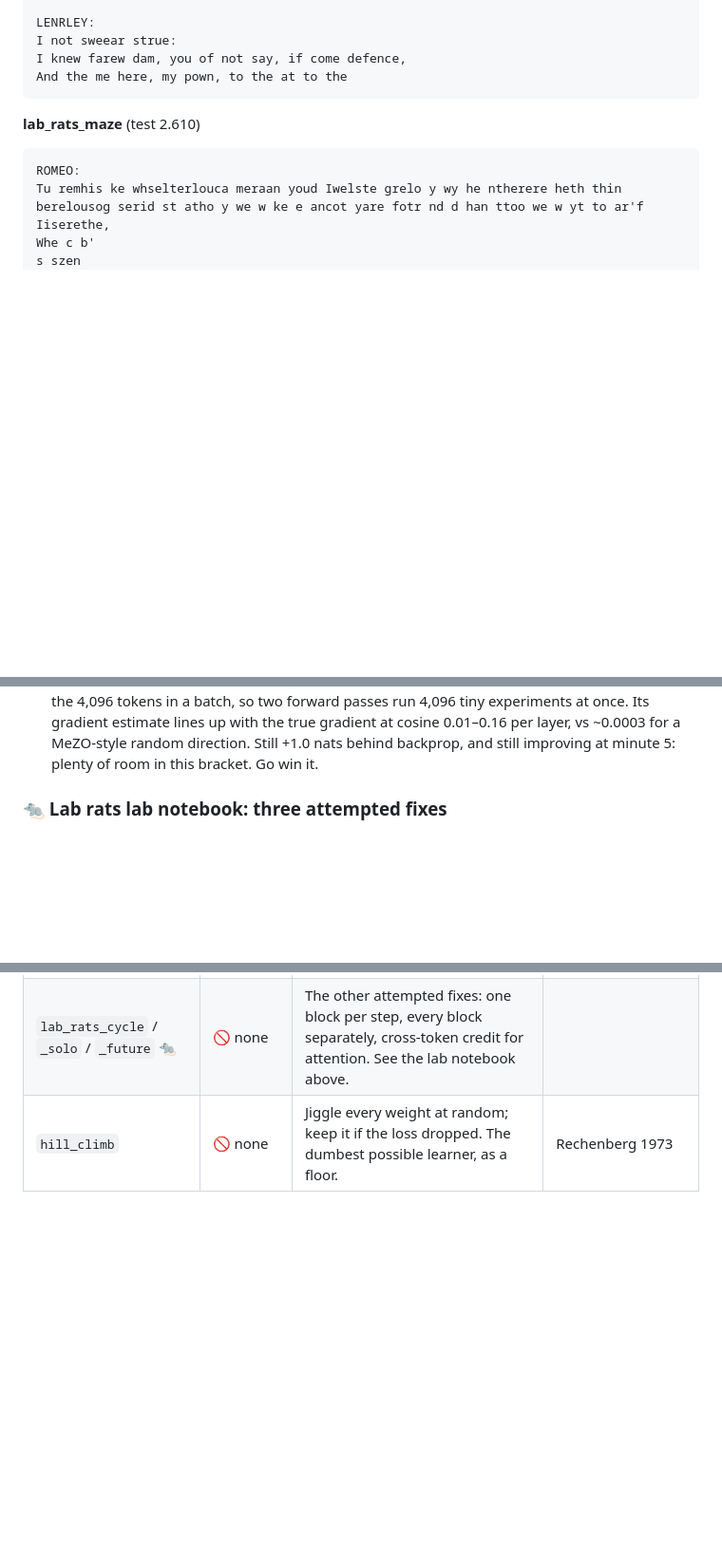
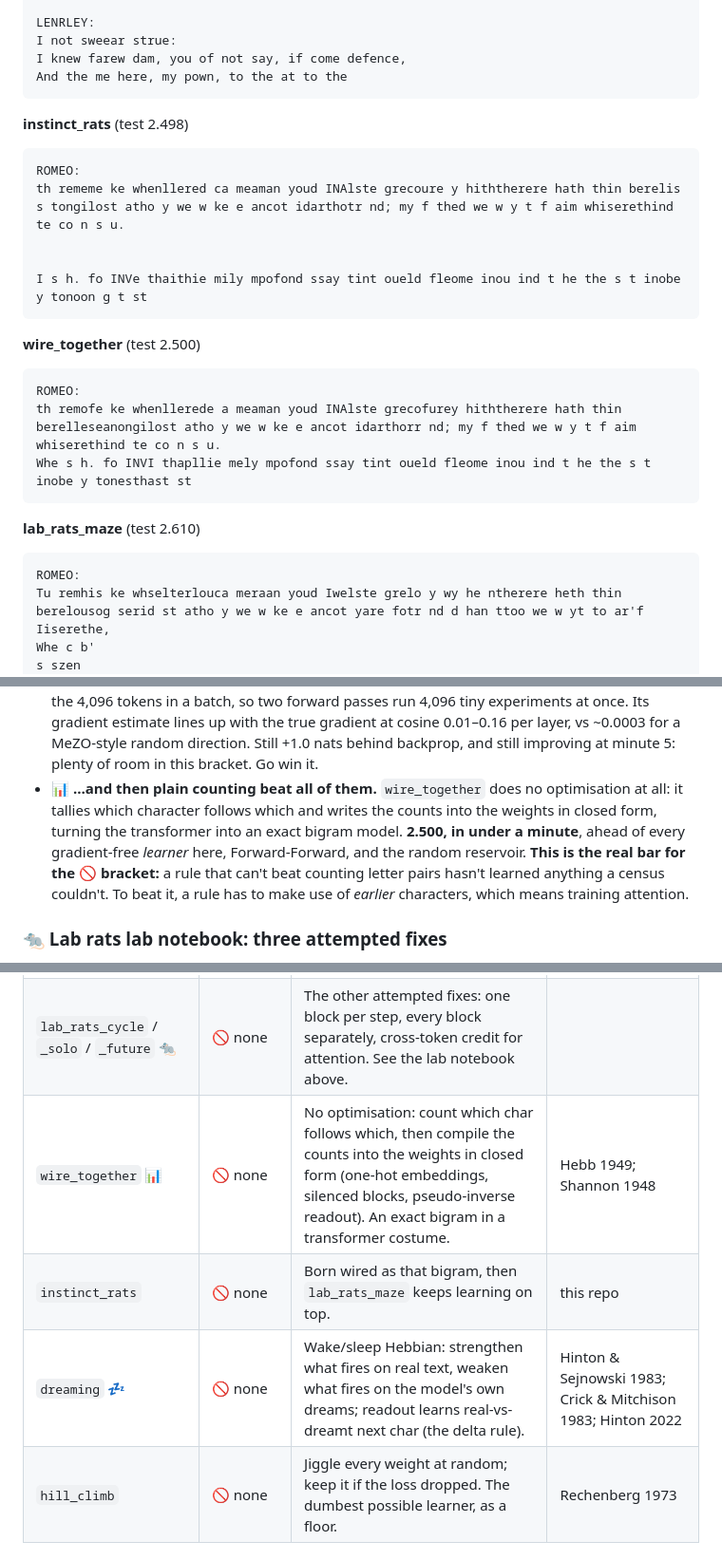
Before and after one commit to ilaishraga1/beyond-backprop, a Markdown page: README.md, 3 parts joined by grey strips. Shown at 95% size. Rendered like a GitHub page; folded sections open; blank space fills up the shorter version.

````diff
--- a/README.md
+++ b/README.md
@@ -105,6 +108,24 @@ LENRLEY:
 I not sweear strue:
 I knew farew dam, you of not say, if come defence,
 And the me here, my pown, to the at to the
+```
+
+**instinct_rats** (test 2.498)
+
+```
+ROMEO:
+th rememe ke whenllered ca meaman youd INAlste grecoure y hiththerere hath thin berelis s tongilost atho y we w ke e ancot idarthotr nd; my f thed we w y t f aim whiserethind te co n s u.
+
+
+I s h. fo INVe thaithie mily mpofond ssay tint oueld fleome inou ind t he the s t inobe y tonoon g t st
+```
+
+**wire_together** (test 2.500)
+
+```
+ROMEO:
+th remofe ke whenllerede a meaman youd INAlste grecofurey hiththerere hath thin berelleseanongilost atho y we w ke e ancot idarthorr nd; my f thed we w y t f aim whiserethind te co n s u.
+Whe s h. fo INVI thapllie mely mpofond ssay tint oueld fleome inou ind t he the s t inobe y tonesthast st
 ```
 
 **lab_rats_maze** (test 2.610)
@@ -267,6 +303,13 @@ e n..Se aIofeorf pe ne mily mooe n t say eiI codele fleomeeinor imkee s t dn se.
   Its gradient estimate lines up with the true gradient at cosine 0.01–0.16 per layer,
   vs ~0.0003 for a MeZO-style random direction. Still +1.0 nats behind backprop, and still
   improving at minute 5: plenty of room in this bracket. Go win it.
+- **📊 …and then plain counting beat all of them.** `wire_together` does no optimisation at all:
+  it tallies which character follows which and writes the counts into the weights in closed
+  form, turning the transformer into an exact bigram model. **2.500, in under a minute**,
+  ahead of every gradient-free *learner* here, Forward-Forward, and the random reservoir.
+  **This is the real bar for the 🚫 bracket:** a rule that can't beat counting letter
+  pairs hasn't learned anything a census couldn't. To beat it, a rule has to make use of
+  *earlier* characters, which means training attention.
 
 ### 🐀 Lab rats lab notebook: three attempted fixes
 
@@ -334,6 +399,9 @@ What the gradient probes showed along the way (cosine of the estimate with the t
 | `lab_rats` 🐀 | 🚫 none | **Every token is an experiment.** Jolt every neuron with fresh noise at every token, run ±noise forward passes, and credit each token's loss change to that token's jolt. Each layer then updates Hebbian-style (jolt-credit ⊗ its own input). No backward pass, no weight transport, only a per-token "dopamine" loss signal. | node perturbation (Williams 1992; Fiete & Seung 2006) + per-token credit in a causal LM (the twist tried here) |
 | `lab_rats_maze` 🐀 | 🚫 none | lab_rats + block 0 gets its own next-char readout ("local maze") and is credited mostly by that nearby loss. Best lab_rats so far. | + local readouts à la Nøkland & Eidnes 2019 |
 | `lab_rats_cycle` / `_solo` / `_future` 🐀 | 🚫 none | The other attempted fixes: one block per step, every block separately, cross-token credit for attention. See the lab notebook above. | |
+| `wire_together` 📊 | 🚫 none | No optimisation: count which char follows which, then compile the counts into the weights in closed form (one-hot embeddings, silenced blocks, pseudo-inverse readout). An exact bigram in a transformer costume. | Hebb 1949; Shannon 1948 |
+| `instinct_rats` | 🚫 none | Born wired as that bigram, then `lab_rats_maze` keeps learning on top. | this repo |
+| `dreaming` 💤 | 🚫 none | Wake/sleep Hebbian: strengthen what fires on real text, weaken what fires on the model's own dreams; readout learns real-vs-dreamt next char (the delta rule). | Hinton & Sejnowski 1983; Crick & Mitchison 1983; Hinton 2022 |
 | `hill_climb` | 🚫 none | Jiggle every weight at random; keep it if the loss dropped. The dumbest possible learner, as a floor. | Rechenberg 1973 |
 
 ## Quickstart
````
Also changed, not shown: other parts of README.md (+51 -11 lines), results/curves.png, 7 other files.
